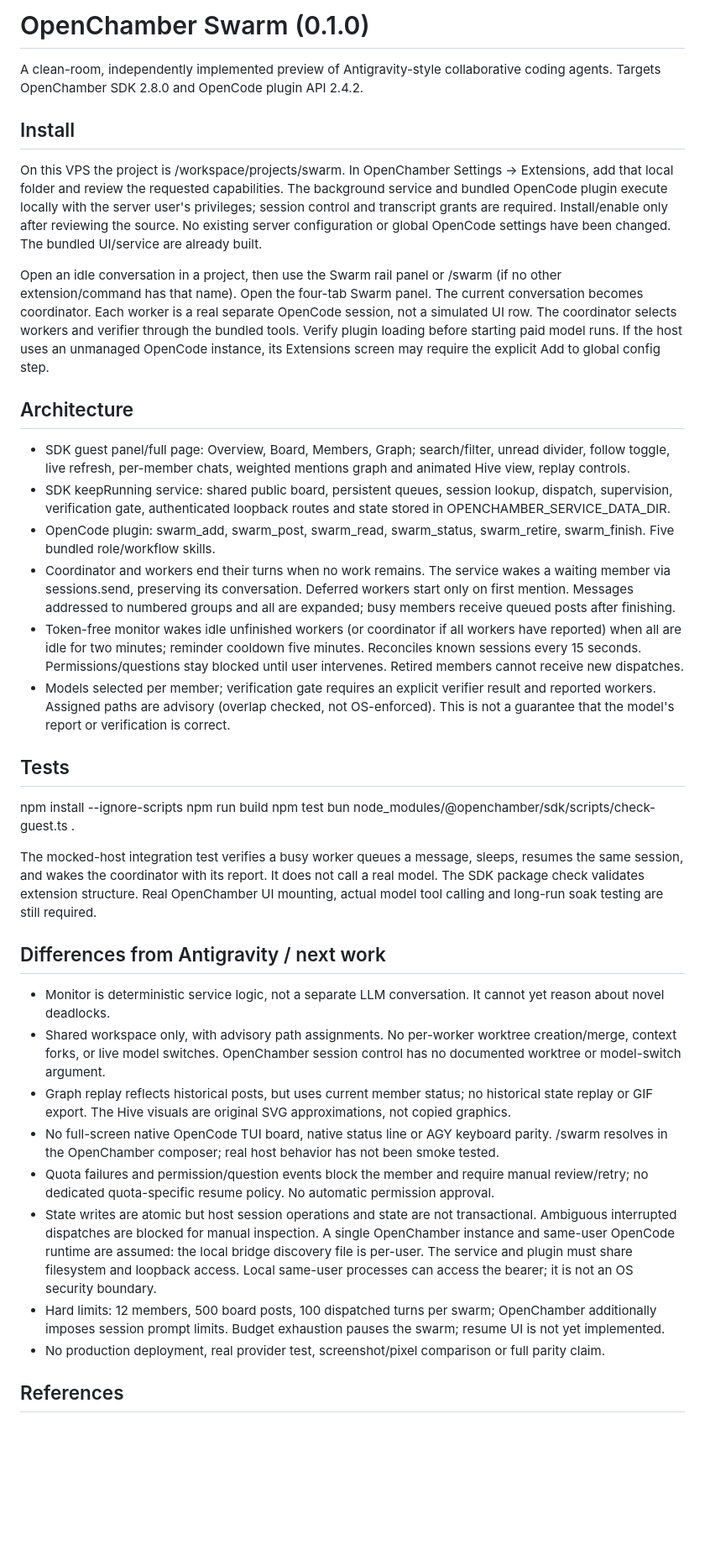
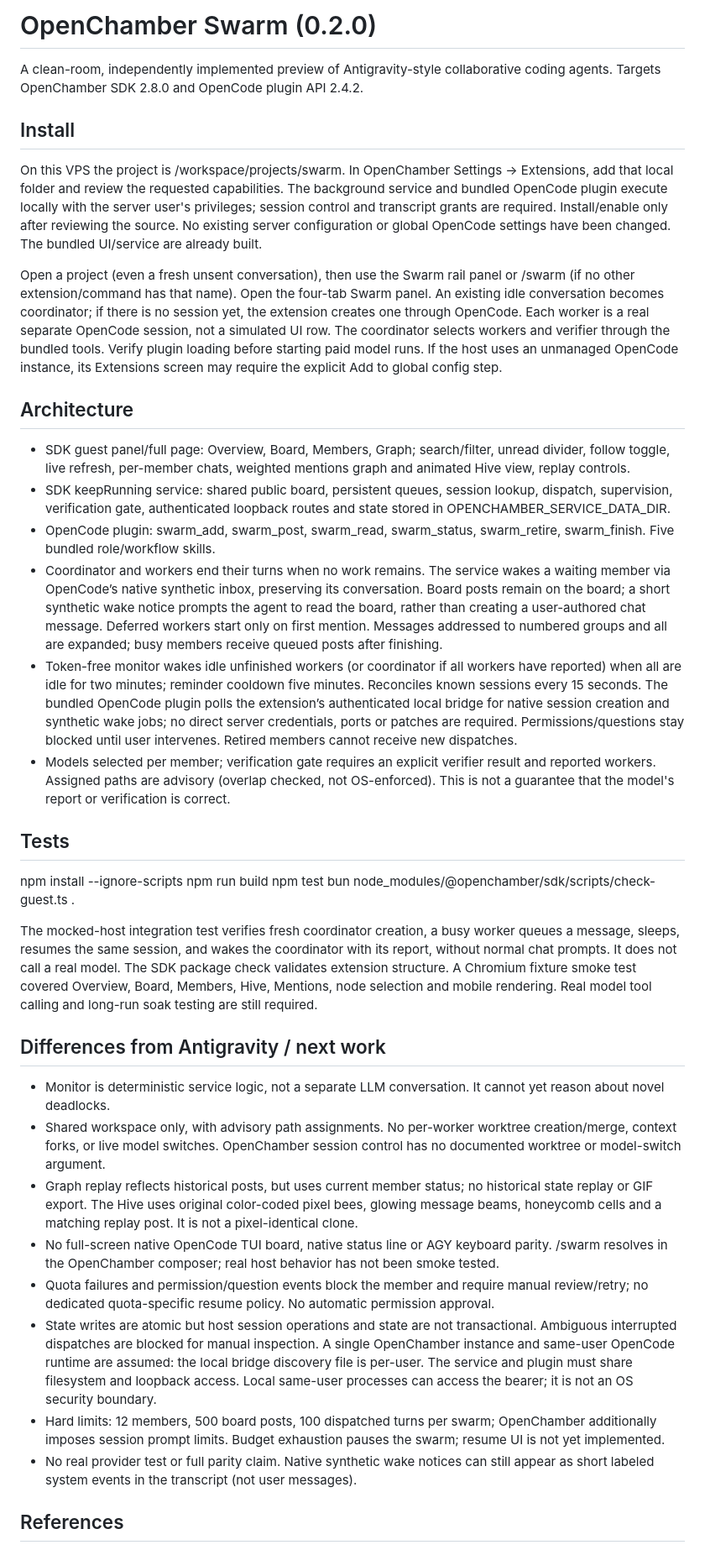
Before and after one commit to chaosmanage/openchamber-swarm, a Markdown page: README.md, the part around the change. Shown at 84% size. Drawn GitHub-style; blank space fills up the shorter version.

Commit message:
Redesign Swarm hive and use native synthetic inbox wake-ups

```diff
--- a/README.md
+++ b/README.md
@@ -1,17 +1,17 @@
-# OpenChamber Swarm (0.1.0)
+# OpenChamber Swarm (0.2.0)
 A clean-room, independently implemented preview of Antigravity-style collaborative coding agents. Targets OpenChamber SDK 2.8.0 and OpenCode plugin API 2.4.2.
 
 ## Install
 On this VPS the project is /workspace/projects/swarm. In OpenChamber Settings → Extensions, add that local folder and review the requested capabilities. The background service and bundled OpenCode plugin execute locally with the server user's privileges; session control and transcript grants are required. Install/enable only after reviewing the source. No existing server configuration or global OpenCode settings have been changed. The bundled UI/service are already built.
 
-Open an idle conversation in a project, then use the Swarm rail panel or /swarm <task> (if no other extension/command has that name). Open the four-tab Swarm panel. The current conversation becomes coordinator. Each worker is a real separate OpenCode session, not a simulated UI row. The coordinator selects workers and verifier through the bundled tools. Verify plugin loading before starting paid model runs. If the host uses an unmanaged OpenCode instance, its Extensions screen may require the explicit Add to global config step.
+Open a project (even a fresh unsent conversation), then use the Swarm rail panel or /swarm <task> (if no other extension/command has that name). Open the four-tab Swarm panel. An existing idle conversation becomes coordinator; if there is no session yet, the extension creates one through OpenCode. Each worker is a real separate OpenCode session, not a simulated UI row. The coordinator selects workers and verifier through the bundled tools. Verify plugin loading before starting paid model runs. If the host uses an unmanaged OpenCode instance, its Extensions screen may require the explicit Add to global config step.
 
 ## Architecture
 - SDK guest panel/full page: Overview, Board, Members, Graph; search/filter, unread divider, follow toggle, live refresh, per-member chats, weighted mentions graph and animated Hive view, replay controls.
 - SDK keepRunning service: shared public board, persistent queues, session lookup, dispatch, supervision, verification gate, authenticated loopback routes and state stored in OPENCHAMBER_SERVICE_DATA_DIR.
 - OpenCode plugin: swarm_add, swarm_post, swarm_read, swarm_status, swarm_retire, swarm_finish. Five bundled role/workflow skills.
-- Coordinator and workers end their turns when no work remains. The service wakes a waiting member via sessions.send, preserving its conversation. Deferred workers start only on first mention. Messages addressed to numbered groups and all are expanded; busy members receive queued posts after finishing.
-- Token-free monitor wakes idle unfinished workers (or coordinator if all workers have reported) when all are idle for two minutes; reminder cooldown five minutes. Reconciles known sessions every 15 seconds. Permissions/questions stay blocked until user intervenes. Retired members cannot receive new dispatches.
+- Coordinator and workers end their turns when no work remains. The service wakes a waiting member via OpenCode’s native synthetic inbox, preserving its conversation. Board posts remain on the board; a short synthetic wake notice prompts the agent to read the board, rather than creating a user-authored chat message. Deferred workers start only on first mention. Messages addressed to numbered groups and all are expanded; busy members receive queued posts after finishing.
+- Token-free monitor wakes idle unfinished workers (or coordinator if all workers have reported) when all are idle for two minutes; reminder cooldown five minutes. Reconciles known sessions every 15 seconds. The bundled OpenCode plugin polls the extension’s authenticated local bridge for native session creation and synthetic wake jobs; no direct server credentials, ports or patches are required. Permissions/questions stay blocked until user intervenes. Retired members cannot receive new dispatches.
 - Models selected per member; verification gate requires an explicit verifier result and reported workers. Assigned paths are advisory (overlap checked, not OS-enforced). This is not a guarantee that the model's report or verification is correct.
 
 ## Tests
@@ -20,17 +20,17 @@ npm run build
 npm test
 bun node_modules/@openchamber/sdk/scripts/check-guest.ts .
 
-The mocked-host integration test verifies a busy worker queues a message, sleeps, resumes the same session, and wakes the coordinator with its report. It does not call a real model. The SDK package check validates extension structure. Real OpenChamber UI mounting, actual model tool calling and long-run soak testing are still required.
+The mocked-host integration test verifies fresh coordinator creation, a busy worker queues a message, sleeps, resumes the same session, and wakes the coordinator with its report, without normal chat prompts. It does not call a real model. The SDK package check validates extension structure. A Chromium fixture smoke test covered Overview, Board, Members, Hive, Mentions, node selection and mobile rendering. Real model tool calling and long-run soak testing are still required.
 
 ## Differences from Antigravity / next work
 - Monitor is deterministic service logic, not a separate LLM conversation. It cannot yet reason about novel deadlocks.
 - Shared workspace only, with advisory path assignments. No per-worker worktree creation/merge, context forks, or live model switches. OpenChamber session control has no documented worktree or model-switch argument.
-- Graph replay reflects historical posts, but uses current member status; no historical state replay or GIF export. The Hive visuals are original SVG approximations, not copied graphics.
+- Graph replay reflects historical posts, but uses current member status; no historical state replay or GIF export. The Hive uses original color-coded pixel bees, glowing message beams, honeycomb cells and a matching replay post. It is not a pixel-identical clone.
 - No full-screen native OpenCode TUI board, native status line or AGY keyboard parity. /swarm resolves in the OpenChamber composer; real host behavior has not been smoke tested.
 - Quota failures and permission/question events block the member and require manual review/retry; no dedicated quota-specific resume policy. No automatic permission approval.
 - State writes are atomic but host session operations and state are not transactional. Ambiguous interrupted dispatches are blocked for manual inspection. A single OpenChamber instance and same-user OpenCode runtime are assumed: the local bridge discovery file is per-user. The service and plugin must share filesystem and loopback access. Local same-user processes can access the bearer; it is not an OS security boundary.
 - Hard limits: 12 members, 500 board posts, 100 dispatched turns per swarm; OpenChamber additionally imposes session prompt limits. Budget exhaustion pauses the swarm; resume UI is not yet implemented.
-- No production deployment, real provider test, screenshot/pixel comparison or full parity claim.
+- No real provider test or full parity claim. Native synthetic wake notices can still appear as short labeled system events in the transcript (not user messages).
 
 ## References
 - https://antigravity.google/docs/swarm/
```
Also changed, not shown: docs/previews/README.md (added, +7 -0 lines), docs/previews/board.png (added), docs/previews/hive.png (added), docs/previews/mentions.png (added), docs/previews/mobile-hive.png (added), docs/previews/overview.png (added), 10 other files.
